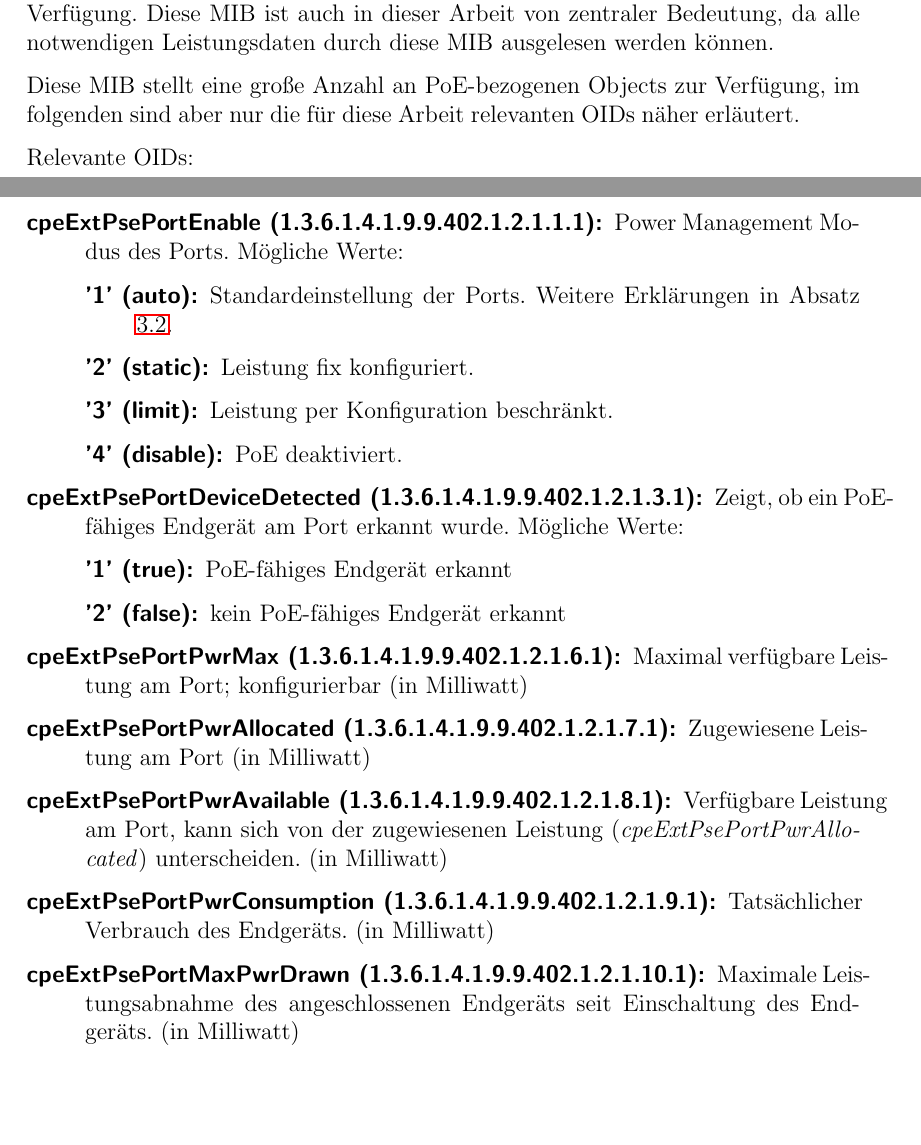
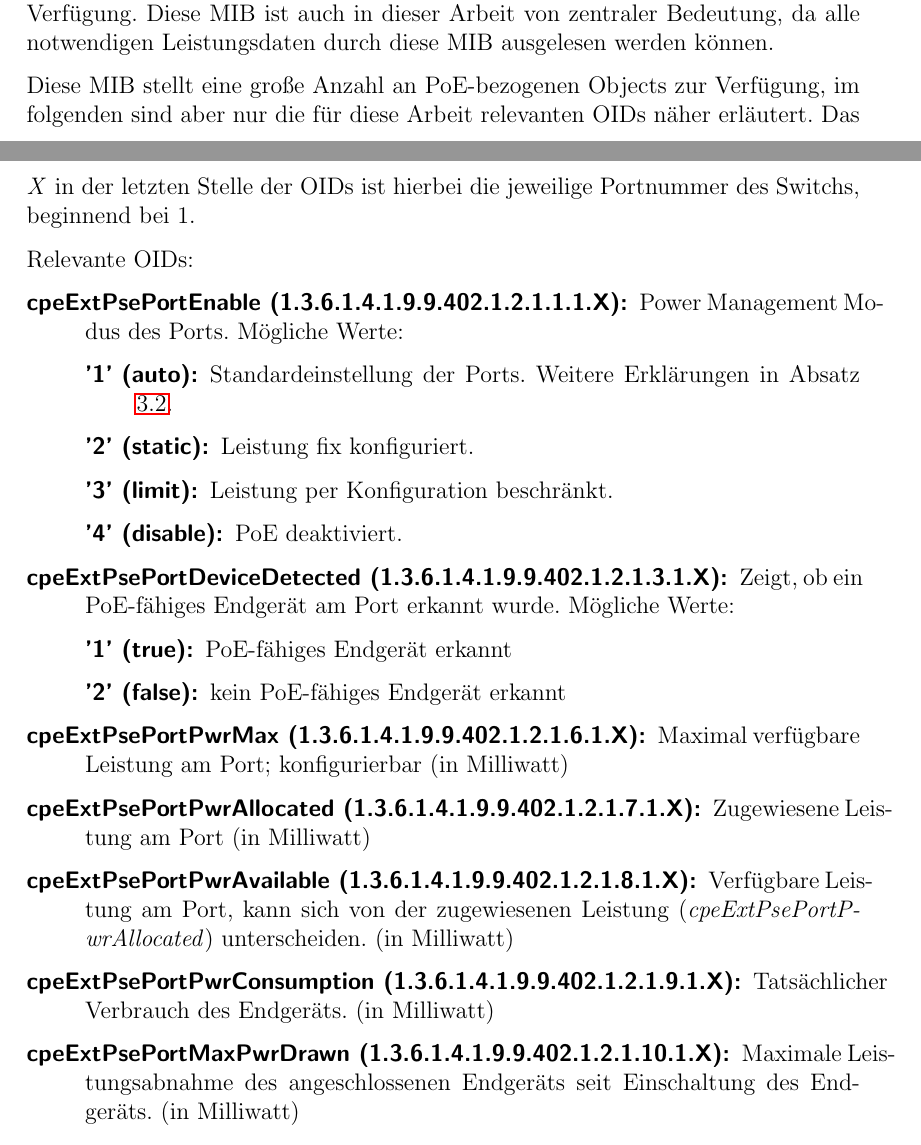
Before and after one commit to Arcticwolf/PoE-SNMP-Tool, a LaTeX document (documentation/documentation.tex, which reads documentation/sections/switch.tex): two parts of pages 9 and 10 of 20, joined at a grey line, cut so that both start at the same text, the shorter picture padded with empty space. Compiled offline with pdfLaTeX.

Commit message:
extended oid documentation

```diff
--- a/documentation/sections/switch.tex
+++ b/documentation/sections/switch.tex
@@ -53,11 +53,11 @@ Die beiden Switchtypen unterst\"utzen die folgenden Power Management Modi bezoge
 Der Switch misst und sammelt verschiedenste Werte beim PoE-Betrieb und stellt diese durch eine SNMP-MIB, der CISCO-POWER-ETHERNET-EXT-MIB\cite{cisco-poe-ext-mib}, zur Verf\"ugung.
 Diese MIB ist auch in dieser Arbeit von zentraler Bedeutung, da alle notwendigen Leistungsdaten durch diese MIB ausgelesen werden k\"onnen.
 
-Diese MIB stellt eine gro{\ss}e Anzahl an PoE-bezogenen Objects zur Verf\"ugung, im folgenden sind aber nur die f\"ur diese Arbeit relevanten OIDs n\"aher erl\"autert.
+Diese MIB stellt eine gro{\ss}e Anzahl an PoE-bezogenen Objects zur Verf\"ugung, im folgenden sind aber nur die f\"ur diese Arbeit relevanten OIDs n\"aher erl\"autert. Das \textit{X} in der letzten Stelle der OIDs ist hierbei die jeweilige Portnummer des Switchs, beginnend bei 1.
 
 Relevante OIDs:
 \begin{description}
-\item[cpeExtPsePortEnable (1.3.6.1.4.1.9.9.402.1.2.1.1.1):] Power Management Modus des Ports.
+\item[cpeExtPsePortEnable (1.3.6.1.4.1.9.9.402.1.2.1.1.1.X):] Power Management Modus des Ports.
 M\"ogliche Werte:
 \begin{description}
 \item ['1' (auto):] Standardeinstellung der Ports. Weitere Erkl\"arungen in Absatz \ref{subsec:power-management-modes}.
@@ -66,17 +66,17 @@ M\"ogliche Werte:
 \item ['4' (disable):] PoE deaktiviert.
 \end{description}
 
-\item[cpeExtPsePortDeviceDetected (1.3.6.1.4.1.9.9.402.1.2.1.3.1):] Zeigt, ob ein PoE-f\"ahiges Endger\"at am Port erkannt wurde.
+\item[cpeExtPsePortDeviceDetected (1.3.6.1.4.1.9.9.402.1.2.1.3.1.X):] Zeigt, ob ein PoE-f\"ahiges Endger\"at am Port erkannt wurde.
 M\"ogliche Werte:
 \begin{description}
 \item ['1' (true):] PoE-f\"ahiges Endger\"at erkannt
 \item ['2' (false):] kein PoE-f\"ahiges Endger\"at erkannt
 \end{description}
 
-\item[cpeExtPsePortPwrMax (1.3.6.1.4.1.9.9.402.1.2.1.6.1):] Maximal verf\"ugbare Leistung am Port; konfigurierbar (in Milliwatt)
-\item[cpeExtPsePortPwrAllocated (1.3.6.1.4.1.9.9.402.1.2.1.7.1):] Zugewiesene Leistung am Port (in Milliwatt)
-\item[cpeExtPsePortPwrAvailable (1.3.6.1.4.1.9.9.402.1.2.1.8.1):] Verf\"ugbare Leistung am Port, kann sich von der zugewiesenen Leistung (\emph{cpeExtPsePortPwrAllocated}) unterscheiden. (in Milliwatt)
-\item[cpeExtPsePortPwrConsumption (1.3.6.1.4.1.9.9.402.1.2.1.9.1):] Tats\"achlicher Verbrauch des Endger\"ats. (in Milliwatt)
-\item[cpeExtPsePortMaxPwrDrawn (1.3.6.1.4.1.9.9.402.1.2.1.10.1):] Maximale Leistungsabnahme des angeschlossenen Endger\"ats seit Einschaltung des Endger\"ats. (in Milliwatt)
+\item[cpeExtPsePortPwrMax (1.3.6.1.4.1.9.9.402.1.2.1.6.1.X):] Maximal verf\"ugbare Leistung am Port; konfigurierbar (in Milliwatt)
+\item[cpeExtPsePortPwrAllocated (1.3.6.1.4.1.9.9.402.1.2.1.7.1.X):] Zugewiesene Leistung am Port (in Milliwatt)
+\item[cpeExtPsePortPwrAvailable (1.3.6.1.4.1.9.9.402.1.2.1.8.1.X):] Verf\"ugbare Leistung am Port, kann sich von der zugewiesenen Leistung (\emph{cpeExtPsePortPwrAllocated}) unterscheiden. (in Milliwatt)
+\item[cpeExtPsePortPwrConsumption (1.3.6.1.4.1.9.9.402.1.2.1.9.1.X):] Tats\"achlicher Verbrauch des Endger\"ats. (in Milliwatt)
+\item[cpeExtPsePortMaxPwrDrawn (1.3.6.1.4.1.9.9.402.1.2.1.10.1.X):] Maximale Leistungsabnahme des angeschlossenen Endger\"ats seit Einschaltung des Endger\"ats. (in Milliwatt)
 
 \end{description}
```
